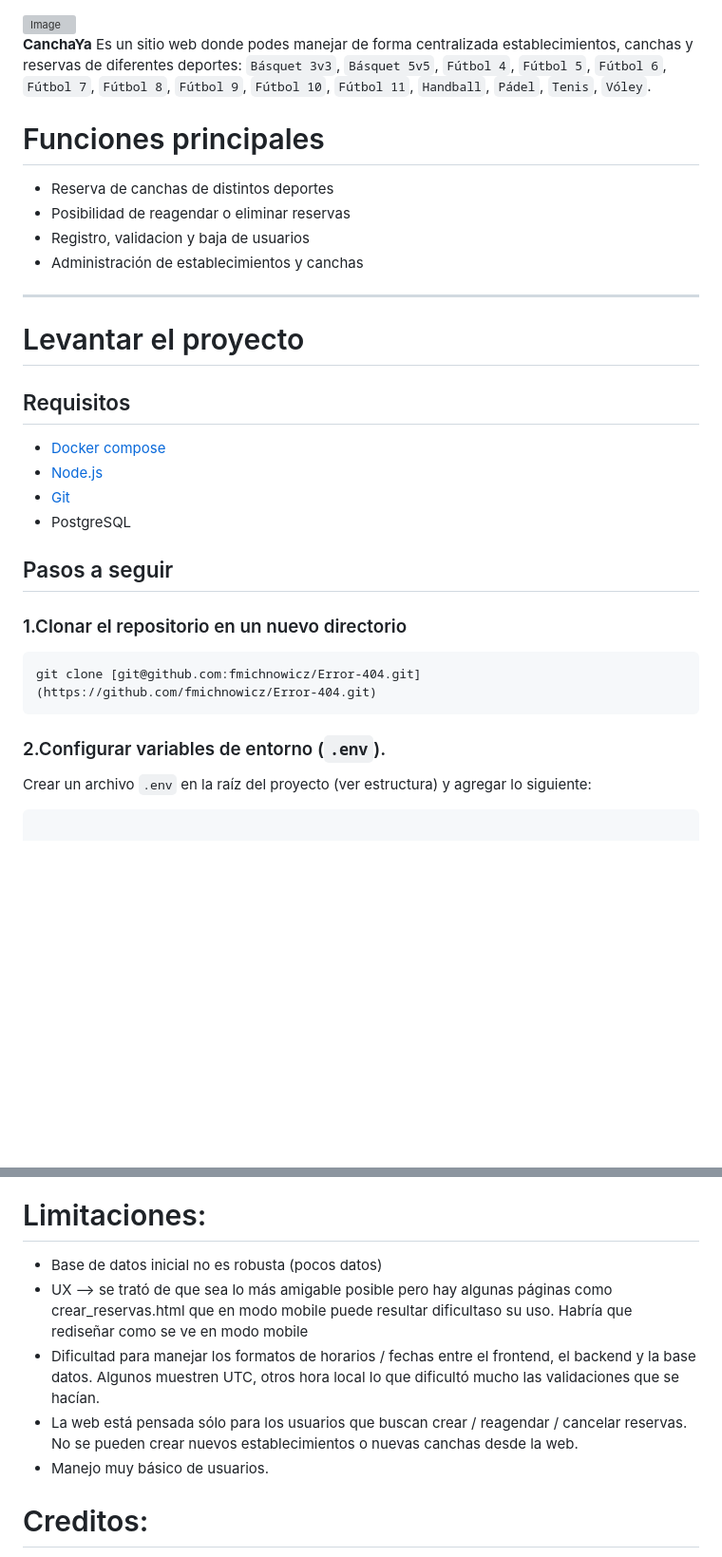
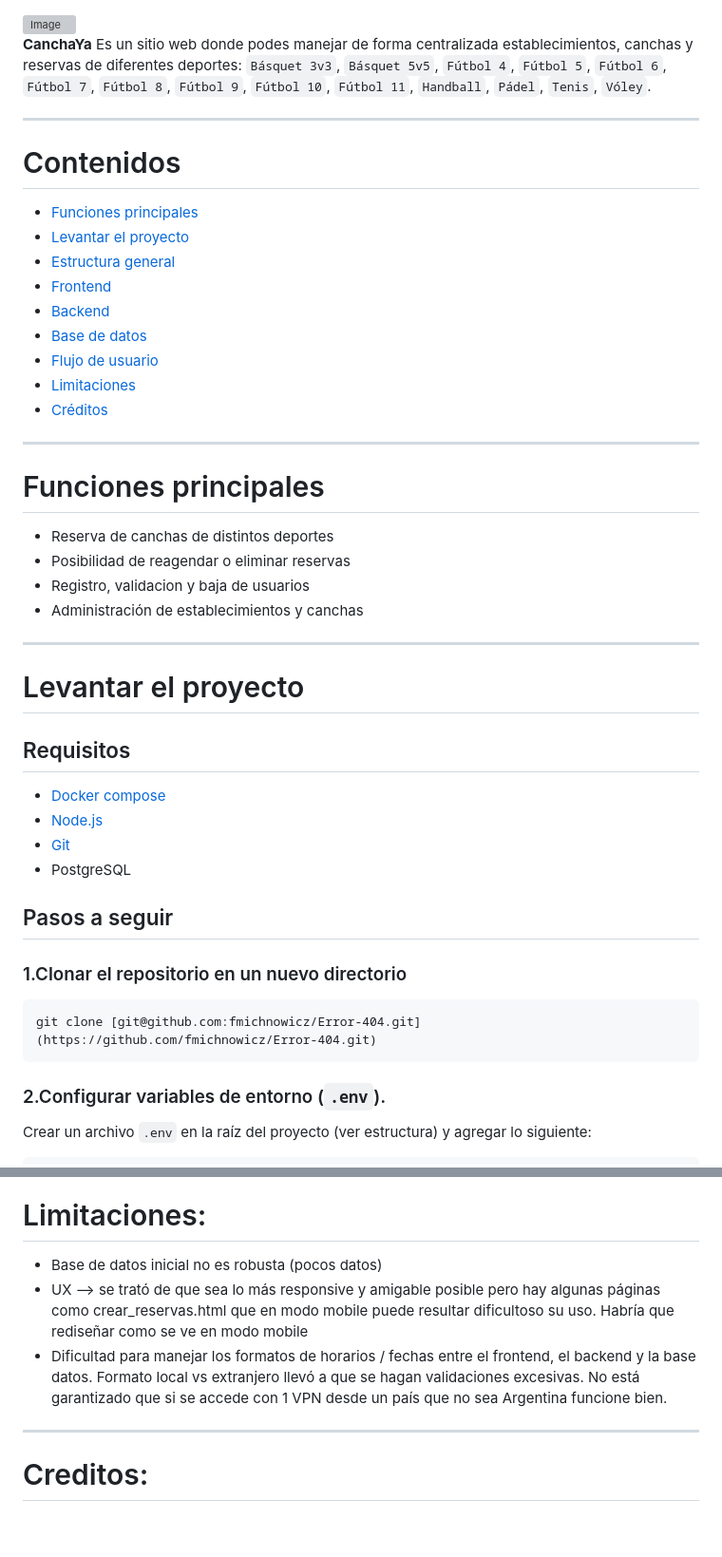
Before and after one commit to fmichnowicz/Error-404, a Markdown page: README.md, 2 parts joined by grey strips. Shown at 95% size. GitHub-like rendering; blank space fills up the shorter version; grey boxes are pictures that could not be loaded.

Commit message:
Update README.md
Actualización de imágenes y pulido de la información mostrada

````diff
--- a/README.md
+++ b/README.md
@@ -2,23 +2,42 @@
 
 **CanchaYa** Es un sitio web donde podes manejar de forma centralizada establecimientos, canchas y reservas de diferentes deportes: ` Básquet 3v3 `, ` Básquet 5v5 `, ` Fútbol 4 `, ` Fútbol 5 `, ` Fútbol 6 `, ` Fútbol 7 `, ` Fútbol 8 `, ` Fútbol 9 `, ` Fútbol 10 `, ` Fútbol 11 `, ` Handball `, ` Pádel `, ` Tenis `, ` Vóley `.
 
+---
+
+# Contenidos
+
+- [Funciones principales](#funciones-principales)
+- [Levantar el proyecto](#levantar-el-proyecto)
+- [Estructura general](#estructura-general)
+- [Frontend](#frontend)
+- [Backend](#backend)
+- [Base de datos](#base-de-datos)
+- [Flujo de usuario](#flujo-de-usuario)
+- [Limitaciones](#limitaciones)
+- [Créditos](#creditos)
+
+---
+
 # Funciones principales
+
 - Reserva de canchas de distintos deportes
 - Posibilidad de reagendar o eliminar reservas
 - Registro, validacion y baja de usuarios
 - Administración de establecimientos y canchas
 
- ---
+---
 
 # Levantar el proyecto
 
 ## Requisitos
+
 - [Docker compose](https://docs.docker.com/compose/install/)
 - [Node.js](https://nodejs.org/)
 - [Git](https://git-scm.com/)
 - PostgreSQL
 
 ## Pasos a seguir
+
 ### 1.Clonar el repositorio en un nuevo directorio
 ```
 git clone [git@github.com:fmichnowicz/Error-404.git](https://github.com/fmichnowicz/Error-404.git)
@@ -27,7 +46,6 @@ git clone [git@github.com:fmichnowicz/Error-404.git](https://github.com/fmichnow
 ### 2.Configurar variables de entorno (`.env`).
 Crear un archivo `.env` en la raíz del proyecto (ver estructura) y agregar lo siguiente:
 ```
-
 # Base de datos
 POSTGRES_USER=postgres
 POSTGRES_PASSWORD=postgres
@@ -223,11 +260,11 @@ Continuación de la tabla Reservas
 
 # Limitaciones:
+
 - Base de datos inicial no es robusta (pocos datos)
-- UX --> se trató de que sea lo más amigable posible pero hay algunas páginas como crear_reservas.html que en modo mobile puede resultar dificultaso su uso. Habría que rediseñar como se ve en modo mobile
-- Dificultad para manejar los formatos de horarios / fechas entre el frontend, el backend y la base datos. Algunos muestren UTC, otros hora local lo que dificultó mucho las validaciones que se hacían.
-- La web está pensada sólo para los usuarios que buscan crear / reagendar / cancelar reservas. No se pueden crear nuevos establecimientos o nuevas canchas desde la web.
-- Manejo muy básico de usuarios.
+- UX --> se trató de que sea lo más responsive y amigable posible pero hay algunas páginas como crear_reservas.html que en modo mobile puede resultar dificultoso su uso. Habría que rediseñar como se ve en modo mobile
+- Dificultad para manejar los formatos de horarios / fechas entre el frontend, el backend y la base datos. Formato local vs extranjero llevó a que se hagan validaciones excesivas. No está garantizado que si se accede con 1 VPN desde un país que no sea Argentina funcione bien.
 
+---
 
 # Creditos:
 - Fernando Michnowicz
````
Also changed, not shown: other parts of README.md (+34 -15 lines).
